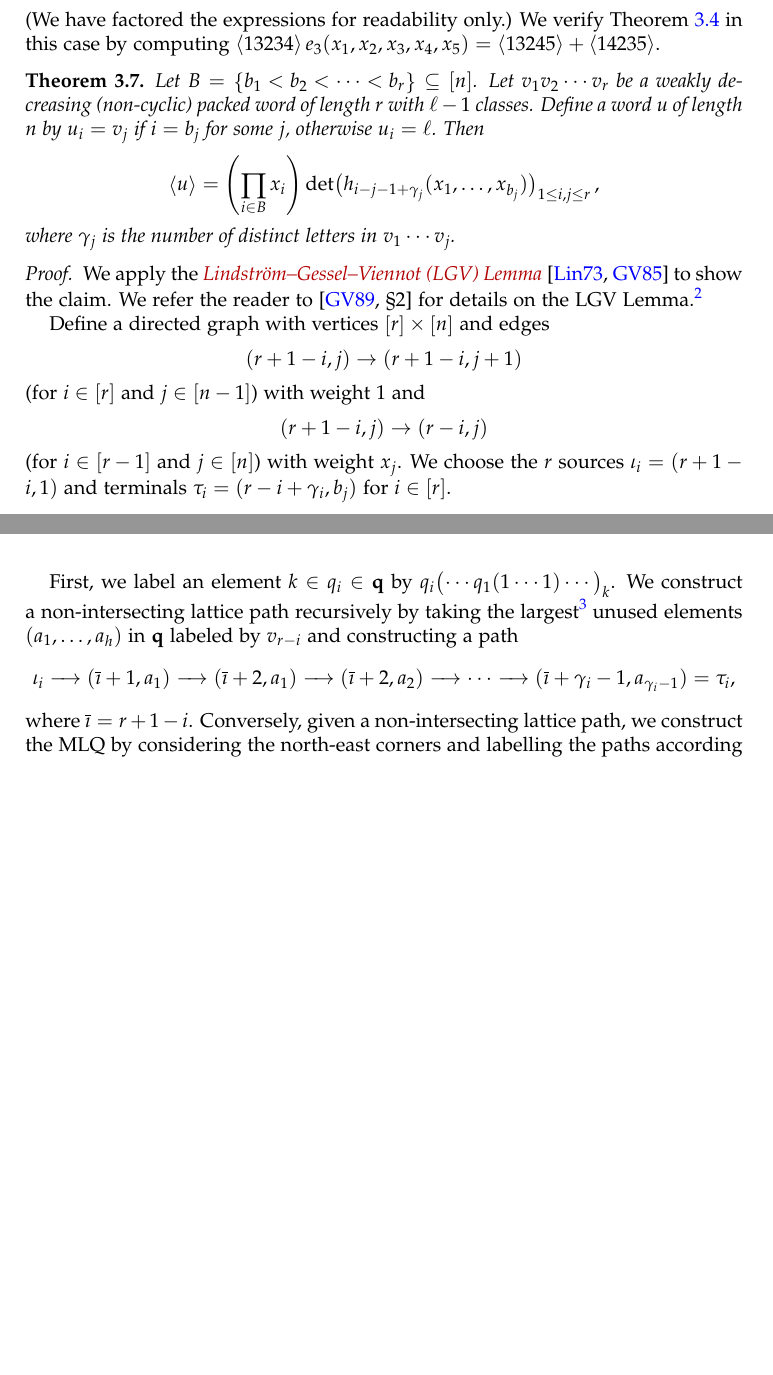
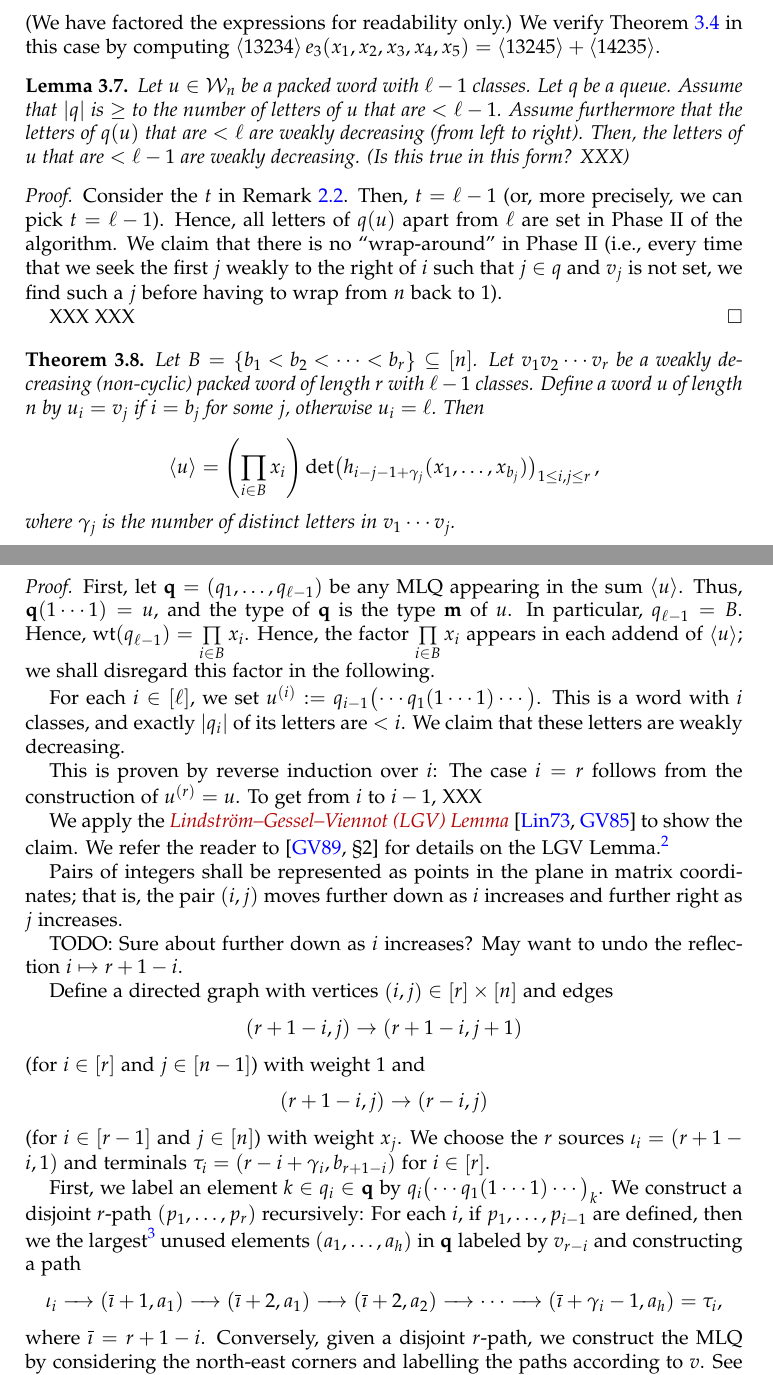
Before and after one commit to darijgr/schur-mlq, a LaTeX paper (mlqs.tex): two parts of pages 9 and 10 of 24, joined at a grey line, cut so that both start at the same text, the shorter picture padded with empty space. Compiled offline with pdfLaTeX.

Commit message:
work in progress, lemma lem:no_wrap currently wrong

```diff
--- a/mlqs.tex
+++ b/mlqs.tex
@@ -948,6 +949,30 @@ By examining all possible MLQs for these words, we obtain
 We verify Theorem~\ref{thm:merge} in this case by computing $\swt{13234} e_3(x_1, x_2, x_3, x_4, x_5) = \swt{13245} + \swt{14235}$.
 \end{example}
 
+\begin{lemma}
+\label{lem:no_wrap}
+Let $u \in \mcW_n$ be a packed word with $\ell-1$ classes.
+Let $q$ be a queue.
+Assume that $\abs{q}$ is $\geq$ to the number of letters of $u$ that are $< \ell-1$.
+Assume furthermore that the letters of $q(u)$ that are $< \ell$ are weakly decreasing
+(from left to right).
+Then, the letters of $u$ that are $< \ell-1$ are weakly decreasing.
+(Is this true in this form? XXX)
+\end{lemma}
+
+\begin{proof}
+Consider the $t$ in Remark~\ref{rmk:t-splitting}.
+Then, $t = \ell-1$ (or, more precisely, we can pick $t = \ell-1$).
+Hence, all letters of $q(u)$ apart from $\ell$ are set in Phase II of the algorithm.
+We claim that there is no ``wrap-around'' in Phase II (i.e., every time
+that we seek the first $j$ weakly to the right of $i$ such that $j \in q$ and $v_j$
+is not set,
+we find such a $j$ before having to wrap from $n$ back to $1$).
+
+XXX
+XXX
+\end{proof}
+
 
 \begin{thm}
 \label{thm:determinant_form}
@@ -962,10 +987,30 @@ We verify Theorem~\ref{thm:merge} in this case by computing $\swt{13234} e_3(x_1
 \end{thm}
 
 \begin{proof}
+First, let $\qq = \tup{q_1, \ldots, q_{\ell-1}}$ be any MLQ appearing in the sum $\swt{u}$.
+Thus, $\qq (1 \dotsm 1) = u$, and the type of $\qq$ is the type $\mm$ of $u$.
+In particular, $q_{\ell-1} = B$.
+Hence, $\wt(q_{\ell-1}) = \prod_{i\in B} x_i$.
+Hence, the factor $\prod_{i\in B} x_i$ appears in each addend of $\swt{u}$;
+we shall disregard this factor in the following.
+
+For each $i \in \ive{\ell}$, we set
+$u^{(i)} := q_{i-1}\bigl( \cdots q_1(1 \cdots 1) \cdots \bigr)$.
+This is a word with $i$ classes, and exactly $\abs{q_i}$ of its letters are $< i$.
+We claim that these letters are weakly decreasing.
+
+This is proven by reverse induction over $i$:
+The case $i = r$ follows from the construction of $u^{(r)} = u$.
+To get from $i$ to $i-1$, XXX
+
 We apply the \defn{Lindstr\"om--Gessel--Viennot (LGV) Lemma}~\cite{Lindstrom73,GV85} to show the claim.
 We refer the reader to \cite[\S2]{GesVie89} for details on the LGV Lemma.\footnote{The version we shall use is \cite[Cor.~2]{GesVie89}.}
 
-Define a directed graph with vertices $\ive{r} \times \ive{n}$ and edges
+Pairs of integers shall be represented as points in the plane in matrix coordinates; that is, the pair $\tup{i, j}$ moves further down as $i$ increases and further right as $j$ increases.
+
+TODO: Sure about further down as $i$ increases? May want to undo the reflection $i \mapsto r+1-i$.
+
+Define a directed graph with vertices $\tup{i, j} \in \ive{r} \times \ive{n}$ and edges
 \[
 (r+1-i,j) \to (r+1-i,j+1)
 \]
@@ -974,16 +1019,18 @@ Define a directed graph with vertices $\ive{r} \times \ive{n}$ and edges
 (r+1-i,j) \to (r-i,j)
 \]
 (for $i \in \ive{r-1}$ and $j \in \ive{n}$) with weight $x_j$.
-We choose the $r$ sources $\iota_i = (r+1-i, 1)$ and terminals $\tau_i = (r-i+\gamma_i,b_j)$ for $i \in \ive{r}$.
+We choose the $r$ sources $\iota_i = (r+1-i, 1)$ and terminals $\tau_i = (r-i+\gamma_i,b_{r+1-i})$ for $i \in \ive{r}$.
 
 First, we label an element $k \in q_i \in \qq$ by $q_i\bigl( \cdots q_1(1 \cdots 1) \cdots \bigr)_k$.
-We construct a non-intersecting lattice path recursively by taking the largest\footnote{We do not consider the queues as lying on a cycle here but instead as elements of the set $\ive{n}$.} unused elements $(a_1, \dotsc, a_h)$ in $\qq$ labeled by $v_{r-i}$ and constructing a path
+We construct a disjoint $r$-path $\tup{p_1, \ldots, p_r}$ recursively:
+For each $i$, if $p_1, \ldots, p_{i-1}$ are defined,
+then we the largest\footnote{We do not consider the queues as lying on a cycle here but instead as elements of the set $\ive{n}$.} unused elements $(a_1, \dotsc, a_h)$ in $\qq$ labeled by $v_{r-i}$ and constructing a path
 \newcommand{\patharrow}{ \xrightarrow{\hspace{10pt}} }
 \[
-\iota_i \patharrow (\overline{\imath} + 1, a_1) \patharrow (\overline{\imath} + 2, a_1) \patharrow (\overline{\imath} + 2, a_2) \patharrow \cdots \patharrow (\overline{\imath} + \gamma_i - 1, a_{\gamma_i - 1}) = \tau_i,
+\iota_i \patharrow (\overline{\imath} + 1, a_1) \patharrow (\overline{\imath} + 2, a_1) \patharrow (\overline{\imath} + 2, a_2) \patharrow \cdots \patharrow (\overline{\imath} + \gamma_i - 1, a_h) = \tau_i,
 \]
 where $\overline{\imath} = r + 1 - i$.
-Conversely, given a non-intersecting lattice path, we construct the MLQ by considering the north-east corners and labelling the paths according to $v$.
+Conversely, given a disjoint $r$-path, we construct the MLQ by considering the north-east corners and labelling the paths according to $v$.
 See Figure \ref{fig:lattice_path_bijection} for an example.
 
 Note that the weighted sum of paths from $\iota_i$ to $\tau_j$ is $h_{i-j-1+\gamma_j}(x_1, \dotsc, x_{b_j})$.
```
Also changed, not shown: mlqs.tex (11 more changed lines).
